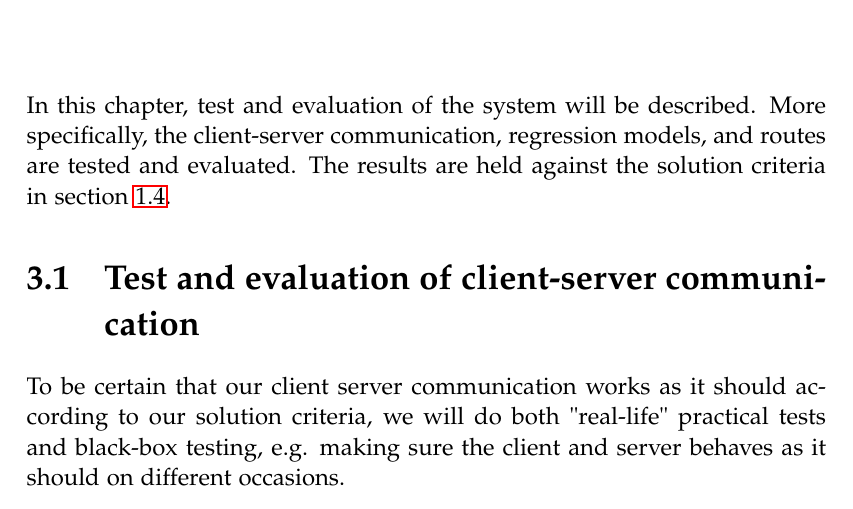
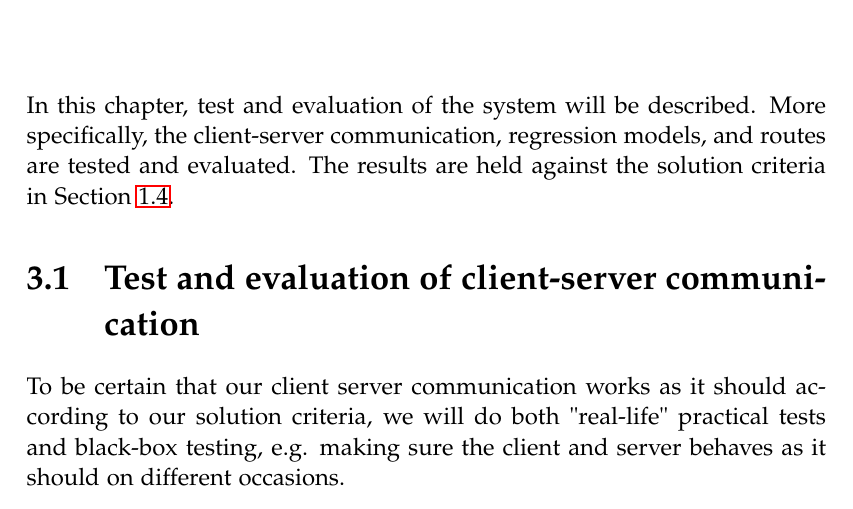
Before and after one commit to MortenRP/P5, a LaTeX thesis (report/master.tex, which reads report/sections/test-client-server.tex): part of page 49 of 75, cut so that both start at the same text. Compiled offline with pdfLaTeX.

Commit message:
Chap 3 fix ref to secref

```diff
--- a/report/sections/test-client-server.tex
+++ b/report/sections/test-client-server.tex
@@ -1,4 +1,4 @@
-In this chapter, test and evaluation of the system will be described. More specifically, the client-server communication, regression models, and routes are tested and evaluated. The results are held against the solution criteria in section \ref{chap:solutioncriteria}.
+In this chapter, test and evaluation of the system will be described. More specifically, the client-server communication, regression models, and routes are tested and evaluated. The results are held against the solution criteria in \secref{chap:solutioncriteria}.
 
 \section{Test and evaluation of client-server communication}
 To be certain that our client server communication works as it should according to our solution criteria, we will do both "real-life" practical tests and black-box testing, e.g. making sure the client and server behaves as it should on different occasions.
```
